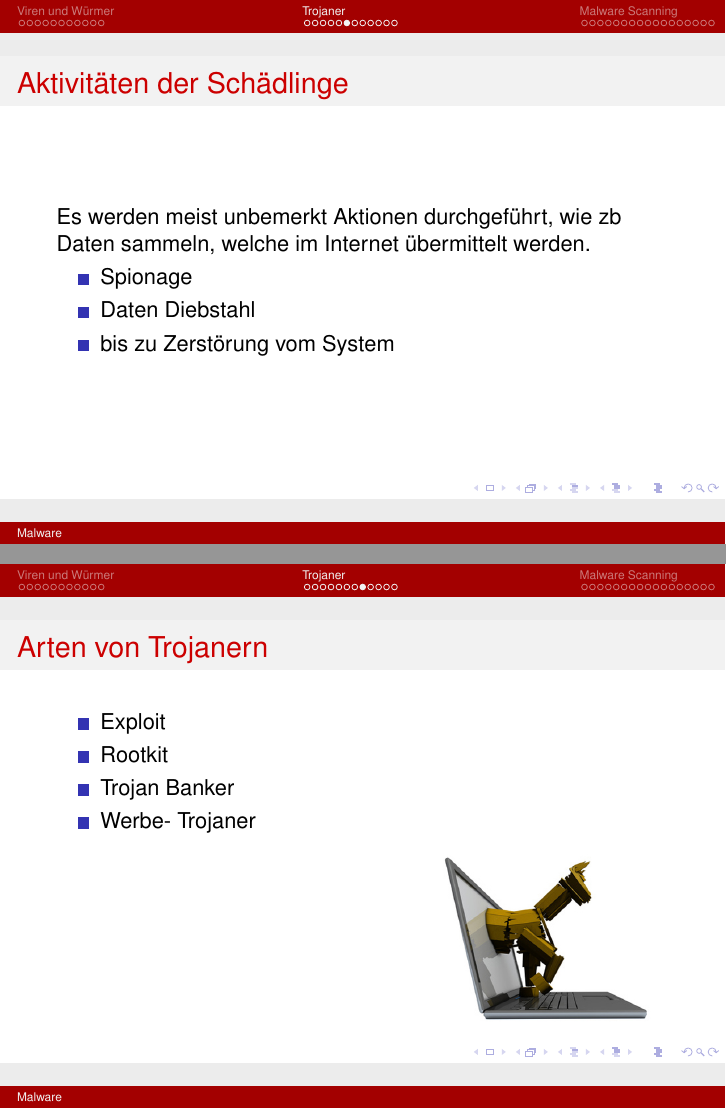
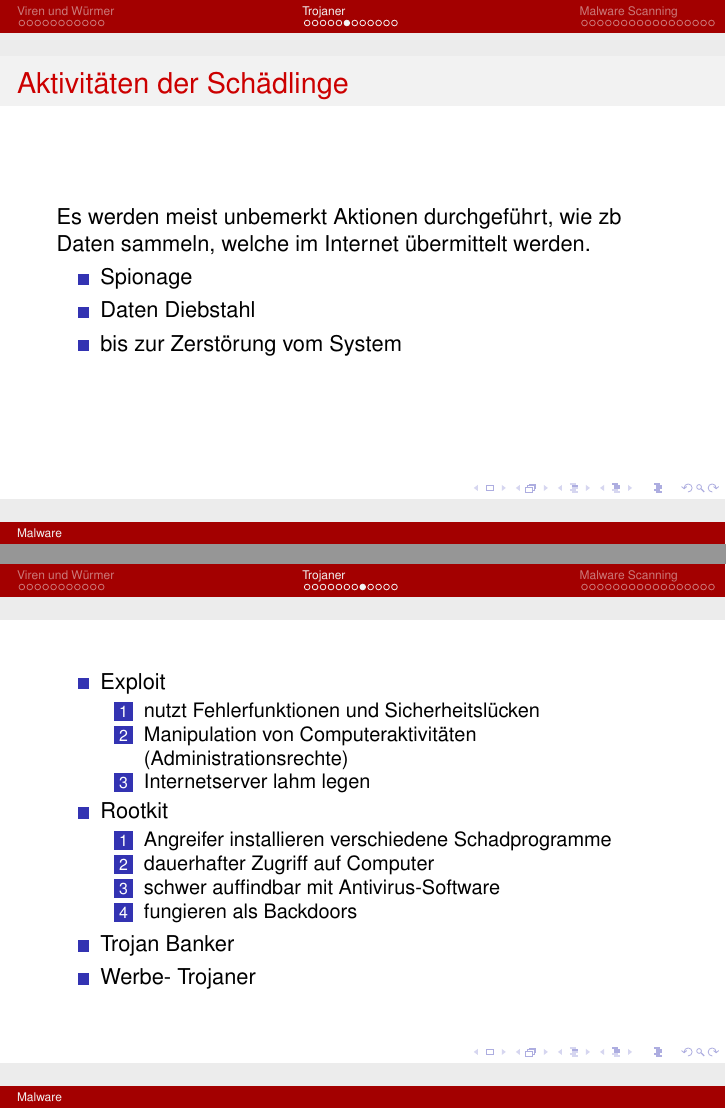
Before and after one commit to samydafir/Krypto, LaTeX slides (slides/slides.tex): pages 19 and 21 of 43, joined at a grey line. Compiled offline with pdfLaTeX.

Commit message:
Erklaerung Exploit und Rootkit bei Trojaner

```diff
--- a/slides/slides.tex
+++ b/slides/slides.tex
@@ -231,7 +231,7 @@
 	\begin{itemize}
 		\item Spionage
 		\item Daten Diebstahl
-		\item bis zu Zerstörung vom System
+		\item bis zur Zerstörung vom System
 	\end{itemize}
 \end{frame}
 
@@ -264,15 +264,23 @@
 \end{frame}
 
 \begin{frame}
-	\frametitle{Arten von Trojanern}
 	\begin{itemize}
 		\item Exploit
+			\begin{enumerate}
+				\item nutzt Fehlerfunktionen und Sicherheitslücken
+				\item Manipulation von Computeraktivitäten (Administrationsrechte)
+				\item Internetserver lahm legen
+			\end{enumerate}
 		\item Rootkit
+			\begin{enumerate}
+				\item Angreifer installieren verschiedene Schadprogramme
+				\item dauerhafter Zugriff auf Computer
+				\item schwer auffindbar mit Antivirus-Software
+				\item fungieren als Backdoors
+			\end{enumerate}
 		\item Trojan Banker
 		\item Werbe- Trojaner
 	\end{itemize}
-	\flushright
-	\includegraphics[width= 4cm]{bilder/trojaner.jpg}
 \end{frame}
 
 \begin{frame}
```
Also changed, not shown: slides/slides.pdf. Lines whose indentation alone changed are shown as unchanged.
